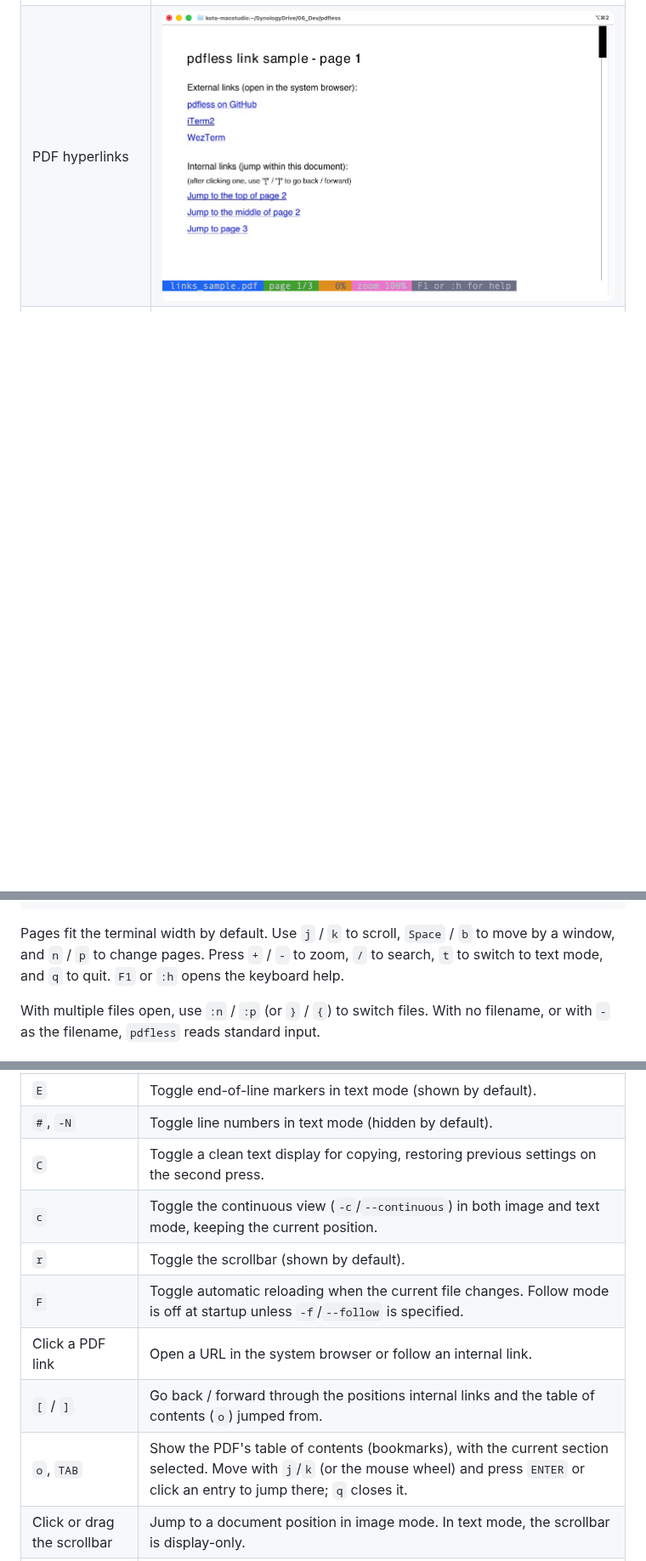
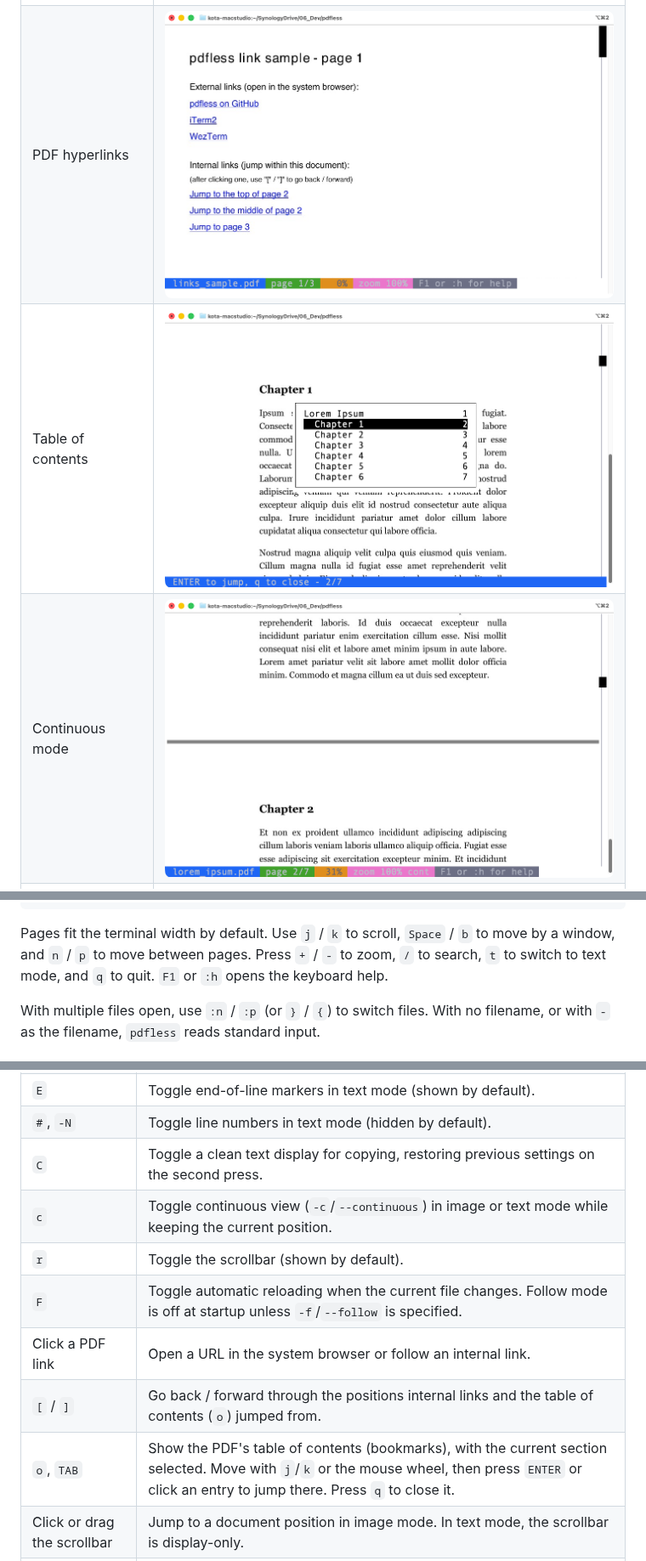
Before and after one commit to ktabe/pdfless, a Markdown page: README.md, 3 parts joined by grey strips. Shown at 85% size. Rendered like a GitHub page; pictures changed too: docs/screenshots/pdfless-continuous-mode.png (added), docs/screenshots/pdfless-table-of-contents.png (added); blank space fills up the shorter version.

````diff
--- a/README.md
+++ b/README.md
@@ -33,6 +34,8 @@ It has been tested with [iTerm2](https://iterm2.com) and
 | Search in image mode | ![Search in image mode](docs/screenshots/pdfless-search-pdf-mode.png) |
 | Search in text mode | ![Search in text mode](docs/screenshots/pdfless-search-text-mode.png) |
 | PDF hyperlinks | ![PDF hyperlinks](docs/screenshots/pdfless-hyperlinks.png) |
+| Table of contents | ![Table of contents](docs/screenshots/pdfless-table-of-contents.png) |
+| Continuous mode | ![Continuous mode](docs/screenshots/pdfless-continuous-mode.png) |
 | Image file | ![Image file](docs/screenshots/pdfless-image.png) |
 | Keyboard help | ![Keyboard help](docs/screenshots/pdfless-help.png) |
 
@@ -95,7 +98,7 @@ cat document.pdf | pdfless     # Read from standard input
 ```
 
 Pages fit the terminal width by default. Use `j` / `k` to scroll,
-`Space` / `b` to move by a window, and `n` / `p` to change pages.
+`Space` / `b` to move by a window, and `n` / `p` to move between pages.
 Press `+` / `-` to zoom, `/` to search, `t` to switch to text mode,
 and `q` to quit. `F1` or `:h` opens the keyboard help.
 
@@ -205,12 +208,12 @@ plain images and previews without extractable text. While a search is active,
 | `E` | Toggle end-of-line markers in text mode (shown by default). |
 | `#`, `-N` | Toggle line numbers in text mode (hidden by default). |
 | `C` | Toggle a clean text display for copying, restoring previous settings on the second press. |
-| `c` | Toggle the continuous view (`-c`/`--continuous`) in both image and text mode, keeping the current position. |
+| `c` | Toggle continuous view (`-c`/`--continuous`) in image or text mode while keeping the current position. |
 | `r` | Toggle the scrollbar (shown by default). |
 | `F` | Toggle automatic reloading when the current file changes. Follow mode is off at startup unless `-f`/`--follow` is specified. |
 | Click a PDF link | Open a URL in the system browser or follow an internal link. |
 | `[` / `]` | Go back / forward through the positions internal links and the table of contents (`o`) jumped from. |
-| `o`, `TAB` | Show the PDF's table of contents (bookmarks), with the current section selected. Move with `j`/`k` (or the mouse wheel) and press `ENTER` or click an entry to jump there; `q` closes it. |
+| `o`, `TAB` | Show the PDF's table of contents (bookmarks), with the current section selected. Move with `j`/`k` or the mouse wheel, then press `ENTER` or click an entry to jump there. Press `q` to close it. |
 | Click or drag the scrollbar | Jump to a document position in image mode. In text mode, the scrollbar is display-only. |
 | Mouse wheel | Scroll by two lines in image mode (configurable) or one line in text mode. |
 | `v` | Open the file in its default app (macOS only) and switch follow mode on, so an edit made there is picked up automatically. |
````
Also changed, not shown: other parts of README.md (+1 -0 lines), README-ja.md (+6 -3 lines).
